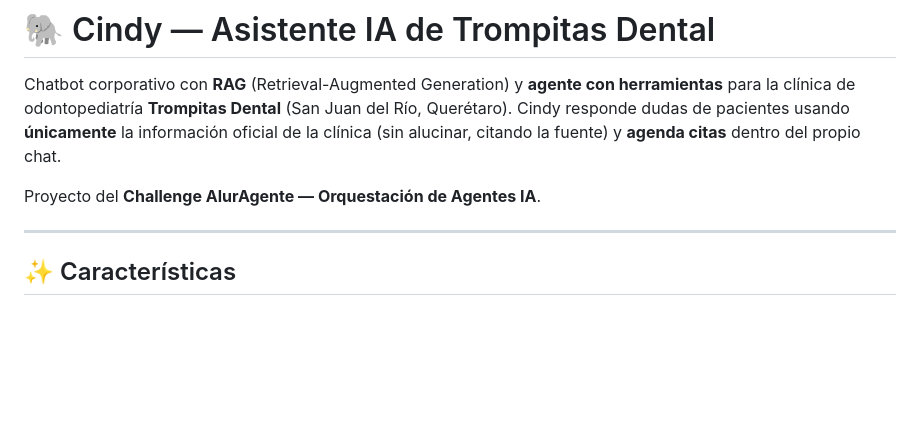
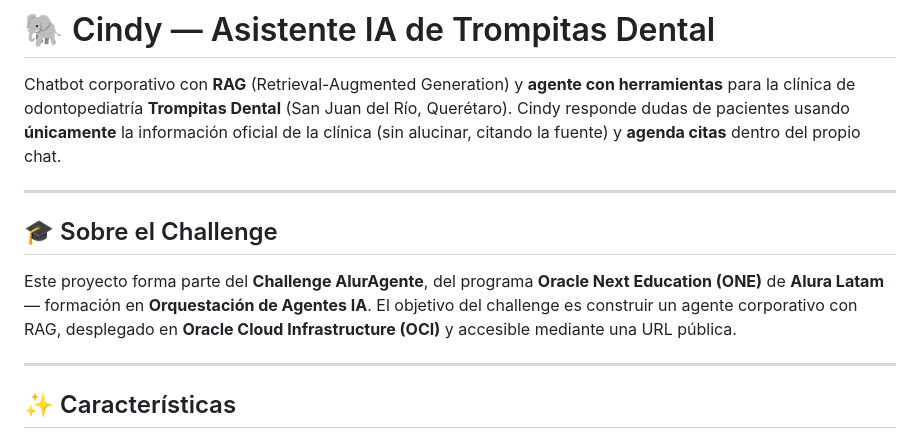
Before and after one commit to SantHdz/challenge_Trompitas_Bot, a Markdown page: README.md, the part around the change. GitHub-like rendering; blank space fills up the shorter version.

Commit message:
README: seccion explicita del Challenge AlurAgente (Alura + ONE)
Co-Authored-By: Claude Opus 4.8 <noreply@anthropic.com>

```diff
--- a/README.md
+++ b/README.md
@@ -3,7 +3,12 @@
 Chatbot corporativo con **RAG** (Retrieval-Augmented Generation) y **agente con herramientas** para la clínica de odontopediatría **Trompitas Dental** (San Juan del Río, Querétaro).
 Cindy responde dudas de pacientes usando **únicamente** la información oficial de la clínica (sin alucinar, citando la fuente) y **agenda citas** dentro del propio chat.
 
-Proyecto del **Challenge AlurAgente — Orquestación de Agentes IA**.
+---
+
+## 🎓 Sobre el Challenge
+
+Este proyecto forma parte del **Challenge AlurAgente**, del programa **Oracle Next Education (ONE)** de **Alura Latam** — formación en **Orquestación de Agentes IA**.
+El objetivo del challenge es construir un agente corporativo con RAG, desplegado en **Oracle Cloud Infrastructure (OCI)** y accesible mediante una URL pública.
 
 ---
 
```
